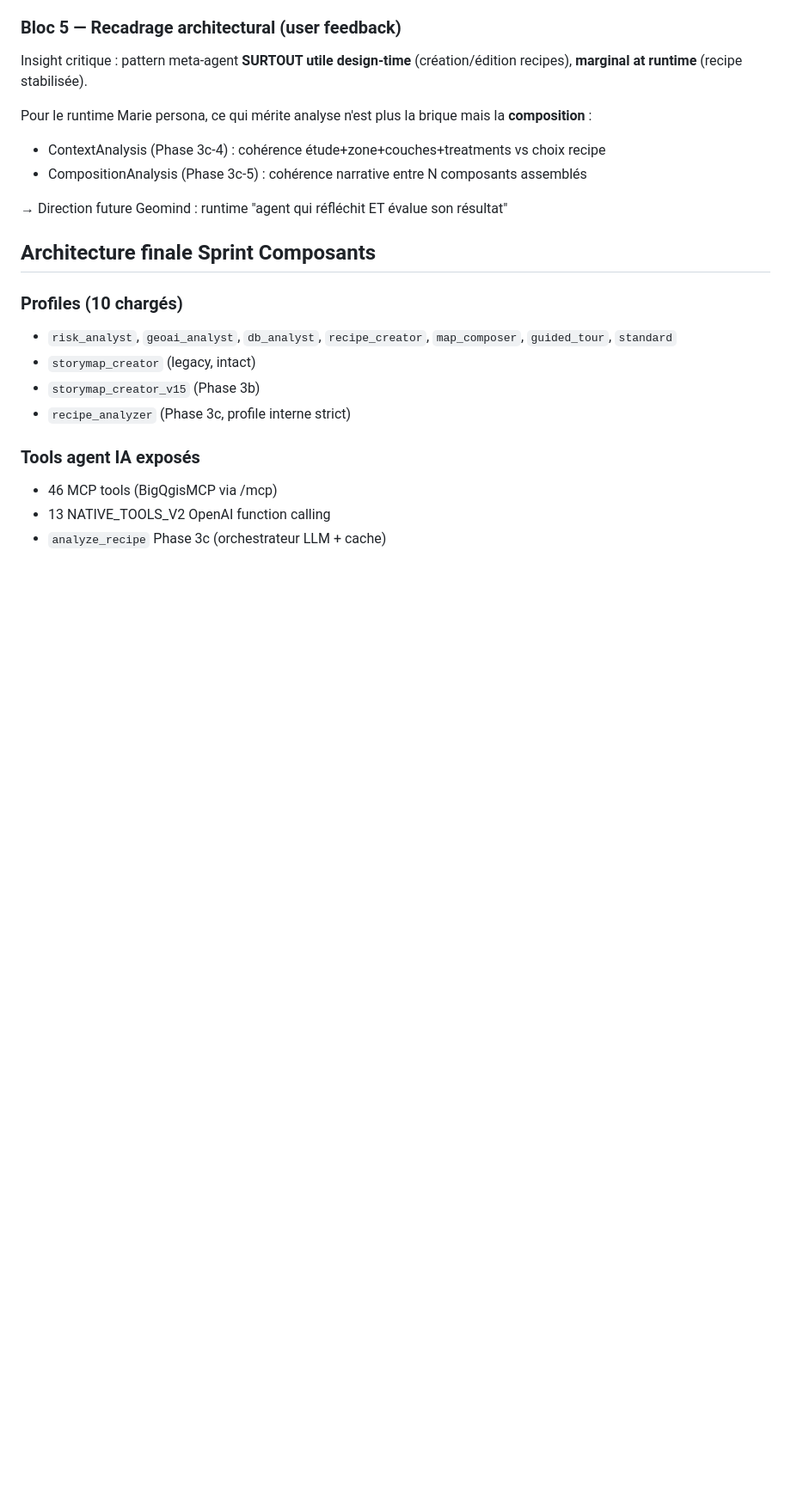
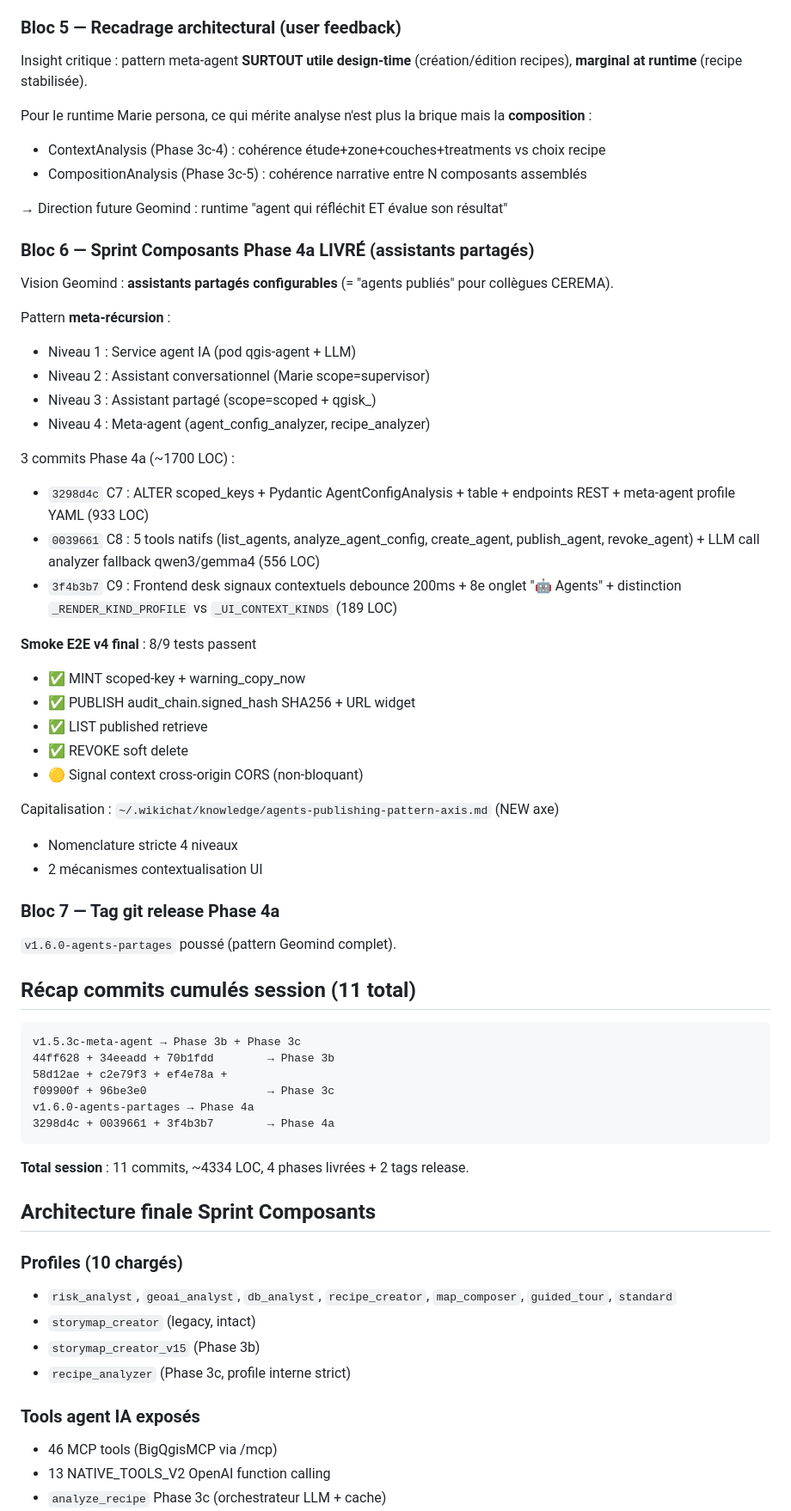
Before and after one commit to nic01asFr/Qgis-sspcloud, a Markdown page: BILAN_SESSION_2026_06_27.md, the part around the change. Shown at 86% size. Drawn GitHub-style; blank space fills up the shorter version.

Commit message:
docs(composants): BILAN_SESSION ajout Phase 4a + recap final 11 commits
Phase 4a integree au bilan session :
- Vision Geomind assistants partages livree
- Pattern meta-recursion 4 niveaux capitalise
- 3 commits Phase 4a (~1700 LOC)
- Smoke E2E v4 final 8/9 tests
- Tag git v1.6.0-agents-partages

Recap final session :
- 11 commits, ~4334 LOC, 4 phases livrees
- 2 tags release : v1.5.3c-meta-agent + v1.6.0-agents-partages
- 4 axes KB transverse capitalises
- Pattern Geomind unifie

````diff
--- a/BILAN_SESSION_2026_06_27.md
+++ b/BILAN_SESSION_2026_06_27.md
@@ -56,6 +56,49 @@ Pour le runtime Marie persona, ce qui mérite analyse n'est plus la brique mais
 - CompositionAnalysis (Phase 3c-5) : cohérence narrative entre N composants assemblés
 
 → Direction future Geomind : runtime "agent qui réfléchit ET évalue son résultat"
+
+### Bloc 6 — Sprint Composants Phase 4a LIVRÉ (assistants partagés)
+
+Vision Geomind : **assistants partagés configurables** (= "agents publiés" pour collègues CEREMA).
+
+Pattern **meta-récursion** :
+- Niveau 1 : Service agent IA (pod qgis-agent + LLM)
+- Niveau 2 : Assistant conversationnel (Marie scope=supervisor)
+- Niveau 3 : Assistant partagé (scope=scoped + qgisk_<hex>)
+- Niveau 4 : Meta-agent (agent_config_analyzer, recipe_analyzer)
+
+3 commits Phase 4a (~1700 LOC) :
+- `3298d4c` C7 : ALTER scoped_keys + Pydantic AgentConfigAnalysis + table + endpoints REST + meta-agent profile YAML (933 LOC)
+- `0039661` C8 : 5 tools natifs (list_agents, analyze_agent_config, create_agent, publish_agent, revoke_agent) + LLM call analyzer fallback qwen3/gemma4 (556 LOC)
+- `3f4b3b7` C9 : Frontend desk signaux contextuels debounce 200ms + 8e onglet "🤖 Agents" + distinction `_RENDER_KIND_PROFILE` vs `_UI_CONTEXT_KINDS` (189 LOC)
+
+**Smoke E2E v4 final** : 8/9 tests passent
+- ✅ MINT scoped-key + warning_copy_now
+- ✅ PUBLISH audit_chain.signed_hash SHA256 + URL widget
+- ✅ LIST published retrieve
+- ✅ REVOKE soft delete
+- 🟡 Signal context cross-origin CORS (non-bloquant)
+
+Capitalisation : `~/.wikichat/knowledge/agents-publishing-pattern-axis.md` (NEW axe)
+- Nomenclature stricte 4 niveaux
+- 2 mécanismes contextualisation UI
+
+### Bloc 7 — Tag git release Phase 4a
+
+`v1.6.0-agents-partages` poussé (pattern Geomind complet).
+
+## Récap commits cumulés session (11 total)
+
+```
+v1.5.3c-meta-agent → Phase 3b + Phase 3c
+44ff628 + 34eeadd + 70b1fdd        → Phase 3b
+58d12ae + c2e79f3 + ef4e78a +
+f09900f + 96be3e0                  → Phase 3c
+v1.6.0-agents-partages → Phase 4a
+3298d4c + 0039661 + 3f4b3b7        → Phase 4a
+```
+
+**Total session** : 11 commits, ~4334 LOC, 4 phases livrées + 2 tags release.
 
 ## Architecture finale Sprint Composants
 
````
